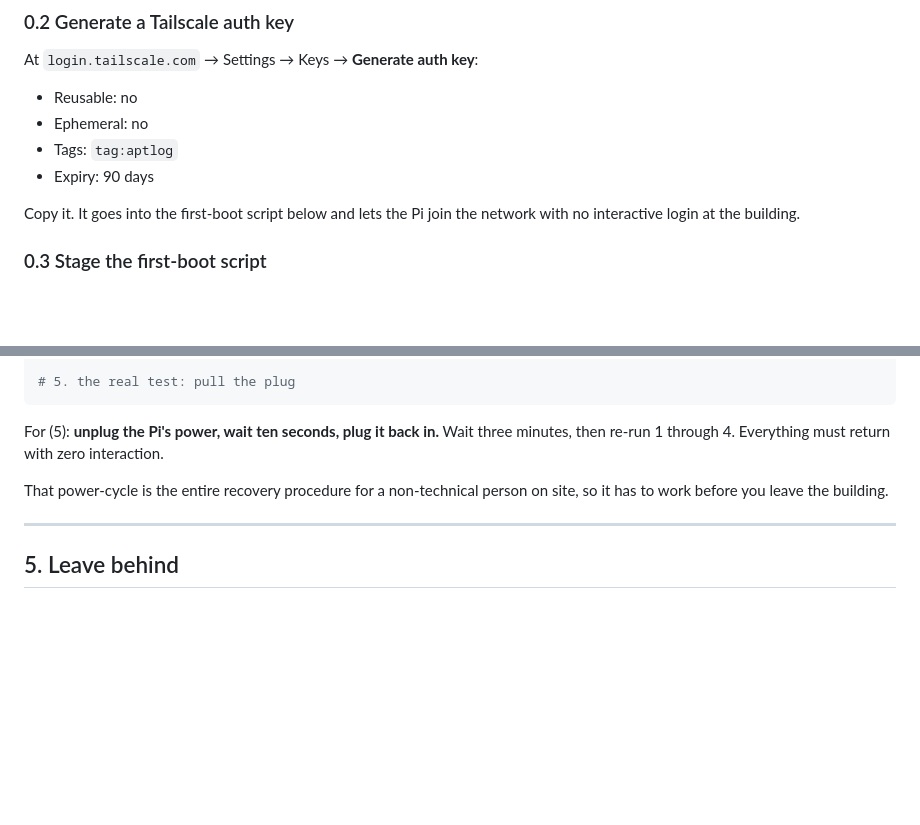
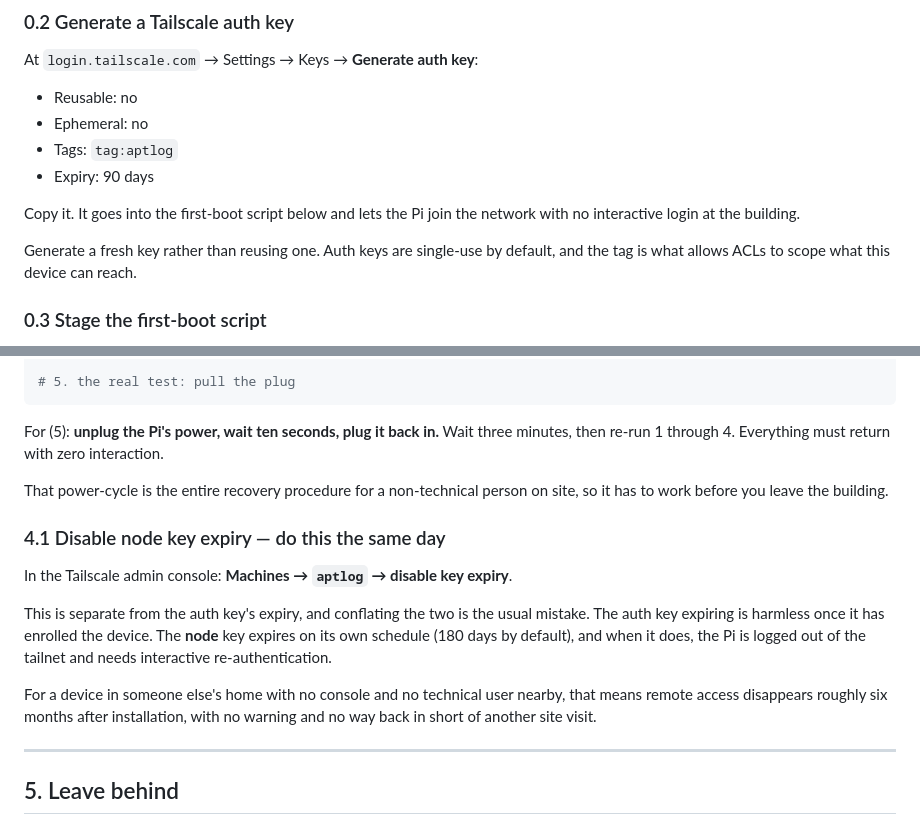
Before and after one commit to sequeirajonathan/Automated-Patient-Time-Log, a Markdown page: docs/PI_SETUP.md, 2 parts joined by grey strips. GitHub-like rendering; blank space fills up the shorter version.

Commit message:
Document Tailscale node key expiry as a post-install step
Auth key expiry and node key expiry are separate, and only the second
one matters after enrolment. The node key defaults to 180 days, so a
device left with expiry enabled logs itself out of the tailnet roughly
six months after installation.

For this deployment that means losing all remote access to a
console-less machine in a family member's home, with no warning and no
recovery short of another site visit — so it is added as a same-day step
in the build checklist rather than left implicit.

Also notes that auth keys should be generated fresh rather than reused,
since they are single-use by default and the tag is what lets ACLs scope
the device, and that the Pi's key and the cloud-session key are
deliberately different kinds.

Co-Authored-By: Claude Opus 5 <noreply@anthropic.com>
Claude-Session: https://claude.ai/code/session_01WeDLgQdTopEuEwHjYRPBH3

```diff
--- a/docs/PI_SETUP.md
+++ b/docs/PI_SETUP.md
@@ -66,6 +66,9 @@ At `login.tailscale.com` → Settings → Keys → **Generate auth key**:
 
 Copy it. It goes into the first-boot script below and lets the Pi join the network with
 no interactive login at the building.
+
+Generate a fresh key rather than reusing one. Auth keys are single-use by default, and
+the tag is what allows ACLs to scope what this device can reach.
 
 ### 0.3 Stage the first-boot script
 
@@ -192,6 +195,19 @@ minutes, then re-run 1 through 4. Everything must return with zero interaction.
 That power-cycle is the entire recovery procedure for a non-technical person on site, so
 it has to work before you leave the building.
 
+### 4.1 Disable node key expiry — do this the same day
+
+In the Tailscale admin console: **Machines → `aptlog` → disable key expiry**.
+
+This is separate from the auth key's expiry, and conflating the two is the usual mistake.
+The auth key expiring is harmless once it has enrolled the device. The **node** key
+expires on its own schedule (180 days by default), and when it does, the Pi is logged out
+of the tailnet and needs interactive re-authentication.
+
+For a device in someone else's home with no console and no technical user nearby, that
+means remote access disappears roughly six months after installation, with no warning and
+no way back in short of another site visit.
+
 ---
 
 ## 5. Leave behind
```
Also changed, not shown: docs/OPERATIONS.md (+6 -0 lines).
